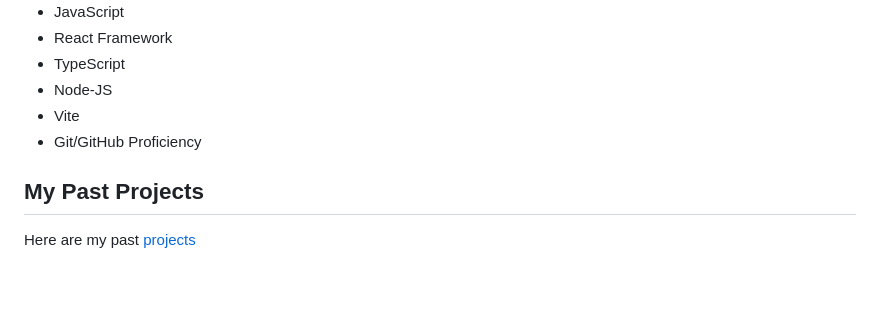
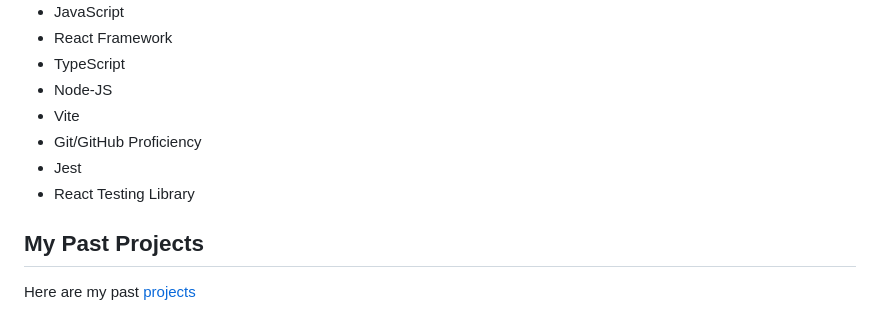
Before and after one commit to ArinzeGit/Arinze-Owoh-Portfolio, a Markdown page: README.md, the part around the change printed below. Drawn GitHub-style; blank space fills up the shorter version.

```diff
--- a/README.md
+++ b/README.md
@@ -20,6 +29,8 @@ I started learning to code on **25th September 2023**, after my final exams for
 - Node-JS
 - Vite
 - Git/GitHub Proficiency
+- Jest
+- React Testing Library
 
 ## My Past Projects
 
```
Also changed, not shown: other parts of README.md (+10 -1 lines).
